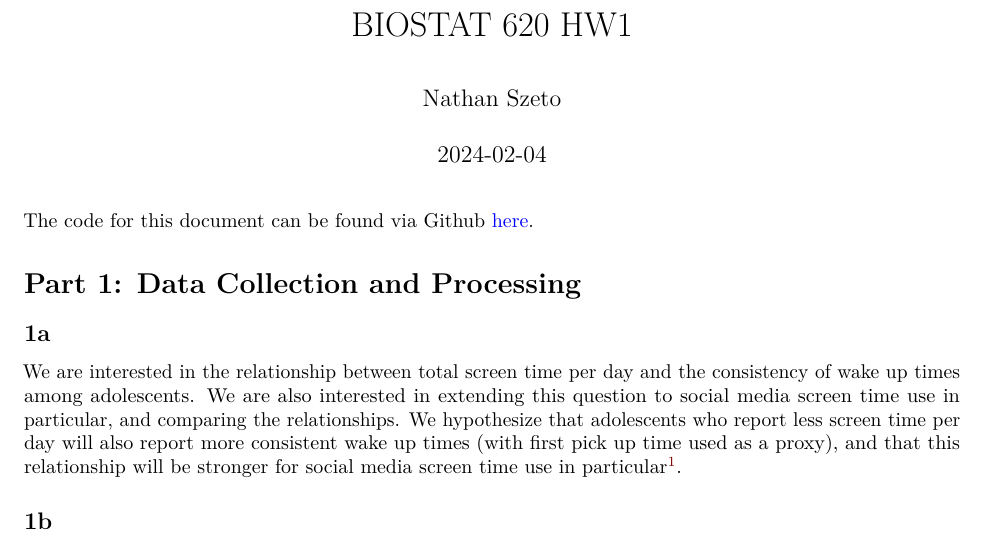
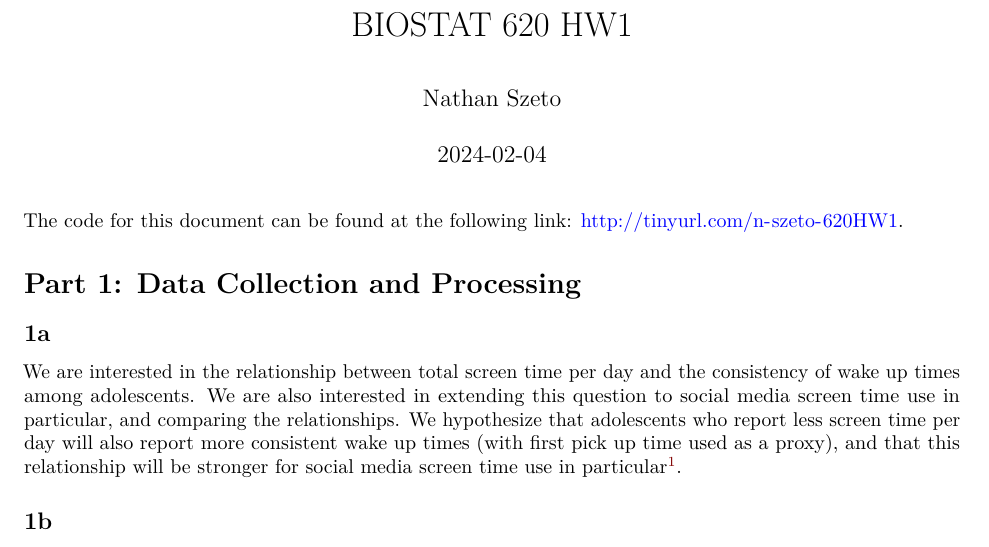
Before and after one commit to n-szeto/BIOSTAT620, an R Markdown document (620_HW1.Rmd): part of page 1 of 10, cut so that both start at the same text. Rendered offline with R 4.5, knitr and Pandoc, then LaTeX, with nearby package versions; some code elsewhere in the file could not run offline.

Commit message:
Update code link

````diff
--- a/620_HW1.Rmd
+++ b/620_HW1.Rmd
@@ -21,7 +21,7 @@ library(gridExtra)
 library(dplyr)
 ```
 
-The code for this document can be found via Github [here](https://github.com/n-szeto/BIOSTAT620).
+The code for this document can be found at the following link: [http://tinyurl.com/n-szeto-620HW1](http://tinyurl.com/n-szeto-620HW1).
 
 # Part 1: Data Collection and Processing
 
````
